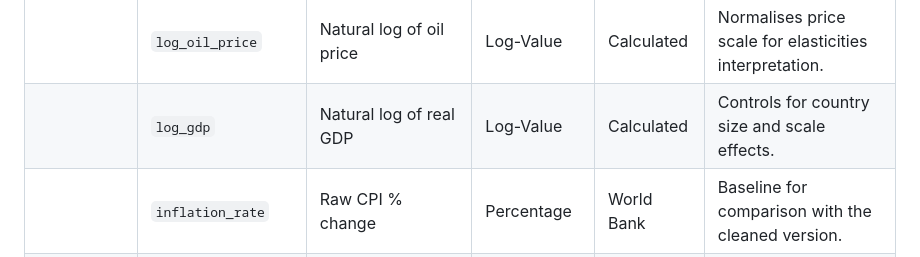
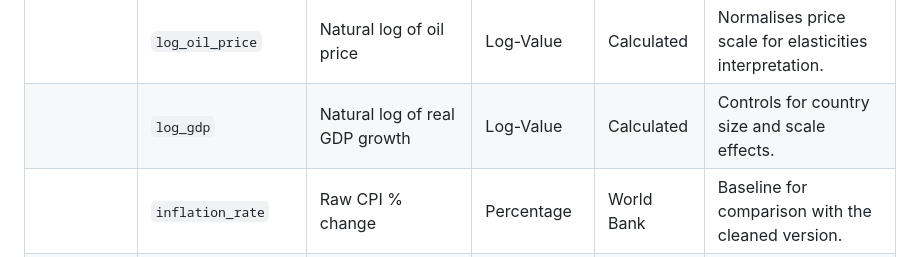
Before and after one commit to pavsy-econ-101/ecc3479-research-project, a Markdown page: README.md, the part around the change. GitHub-like rendering.

Commit message:
Update log_gdp

```diff
--- a/README.md
+++ b/README.md
@@ -115,7 +115,7 @@ To test the central hypothesis, an interaction term `oil_interaction` ($CBI \tim
 | **Technical** | `lag_cbi` | CBI Index ($t-1$) | 0–1 | Calculated | Addresses potential endogeneity and simultaneity. |
 | | `lag_inflation` | Inflation rate ($t-1$) | Percentage | Calculated | Captures path-dependency and inflation persistence. |
 | | `log_oil_price` | Natural log of oil price | Log-Value | Calculated | Normalises price scale for elasticities interpretation. |
-| | `log_gdp` | Natural log of real GDP | Log-Value | Calculated | Controls for country size and scale effects. |
+| | `log_gdp` | Natural log of real GDP growth | Log-Value | Calculated | Controls for country size and scale effects. |
 | | `inflation_rate` | Raw CPI % change | Percentage | World Bank | Baseline for comparison with the cleaned version. |
 | | `cbi_gmt` | GMT Component of CBI | 0–1 | Romelli (2022) | Alternative index for robustness checks. |
 
```
